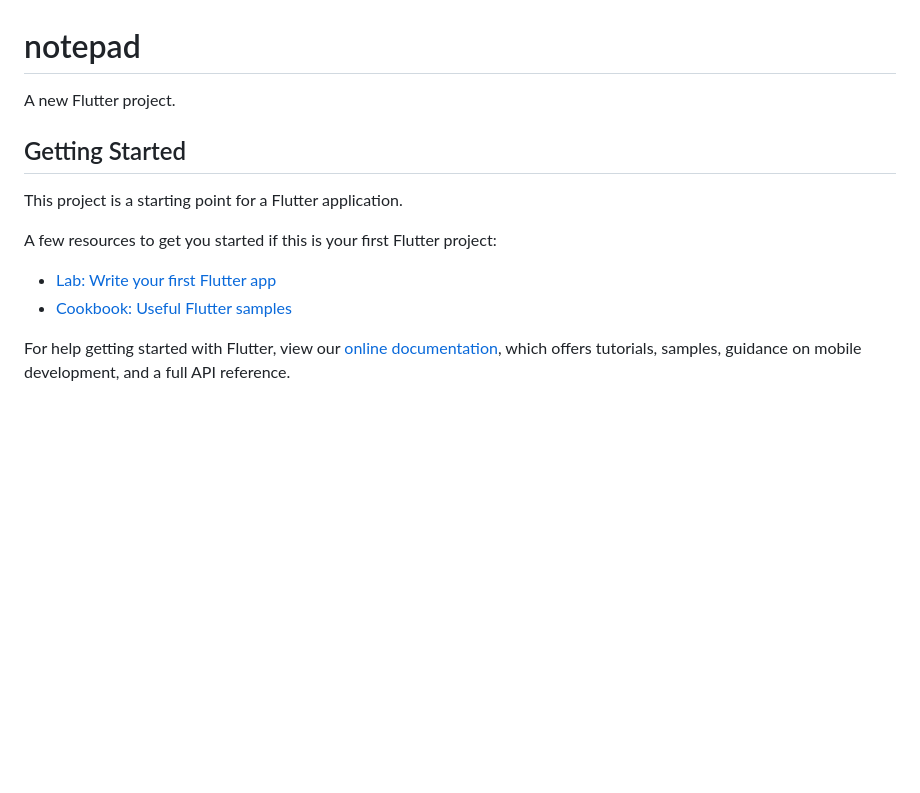
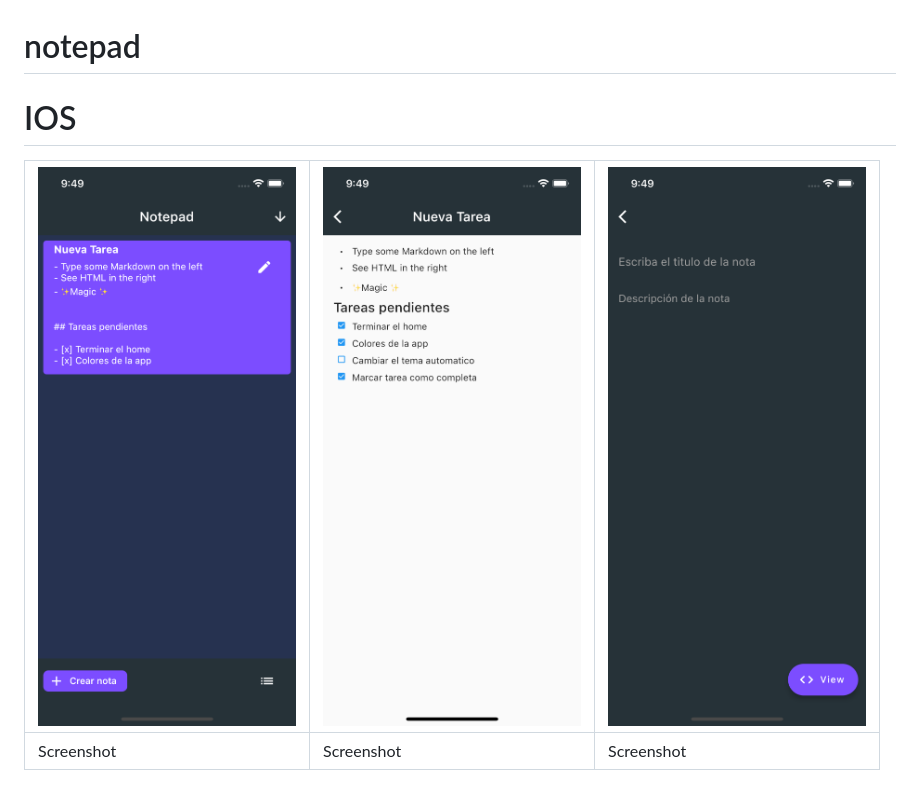
Before and after one commit to manuelduarte077/notepad, a Markdown page: README.md, the part around the change. Rendered like a GitHub page; pictures changed too: assets/screens/1.png (added), assets/screens/2.png (added), assets/screens/3.png (added); blank space fills up the shorter version.

Commit message:
:memo: readme update

```diff
--- a/README.md
+++ b/README.md
@@ -1,16 +1,6 @@
 # notepad
 
-A new Flutter project.
-
-## Getting Started
-
-This project is a starting point for a Flutter application.
-
-A few resources to get you started if this is your first Flutter project:
-
-- [Lab: Write your first Flutter app](https://flutter.dev/docs/get-started/codelab)
-- [Cookbook: Useful Flutter samples](https://flutter.dev/docs/cookbook)
-
-For help getting started with Flutter, view our
-[online documentation](https://flutter.dev/docs), which offers tutorials,
-samples, guidance on mobile development, and a full API reference.
+# IOS
+![Video](assets/screens/1.png) | ![ScreenShots](assets/screens/2.png) | ![ScreenShots](assets/screens/3.png)
+-----------------------------------|------------------------------------|------------------------------------
+Screenshot                         |  Screenshot                        |    Screenshot
```
